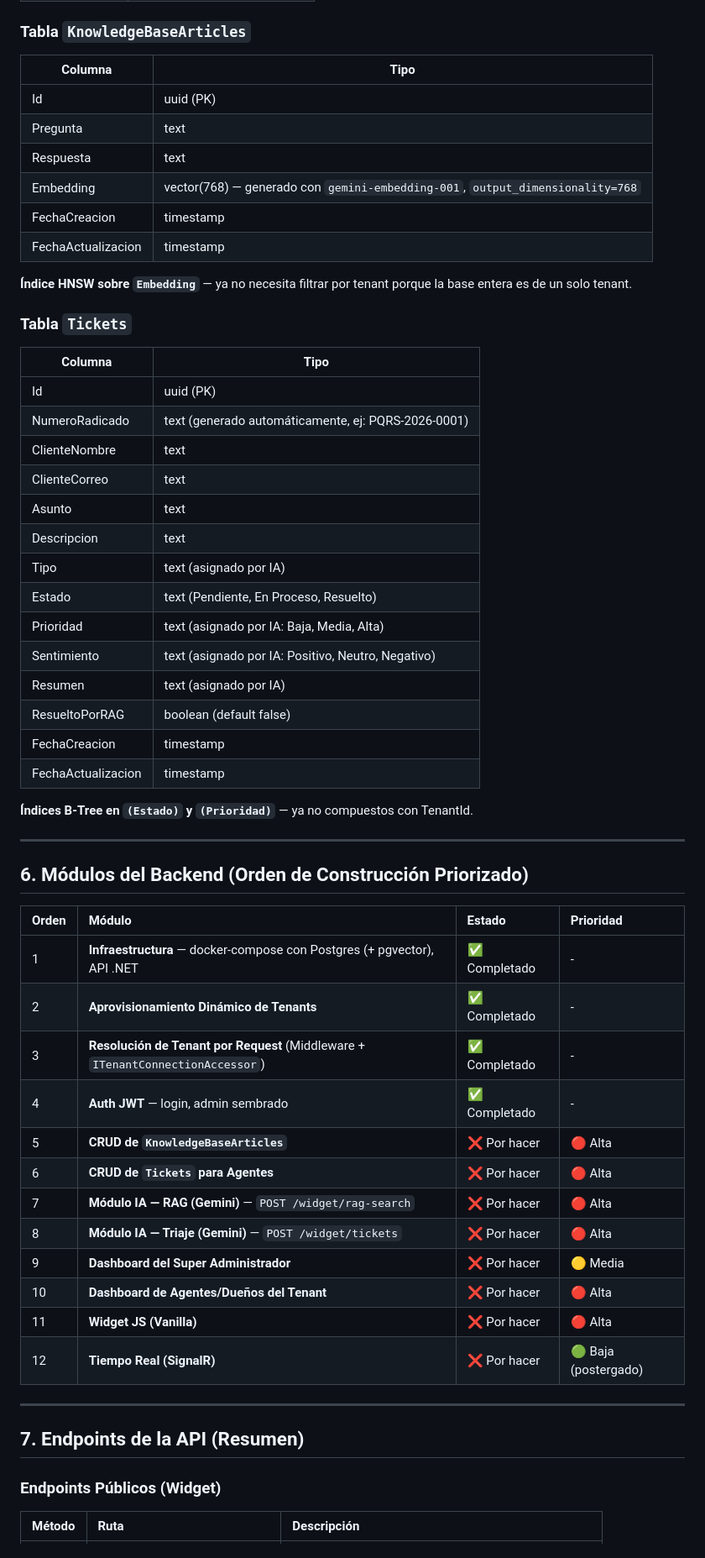
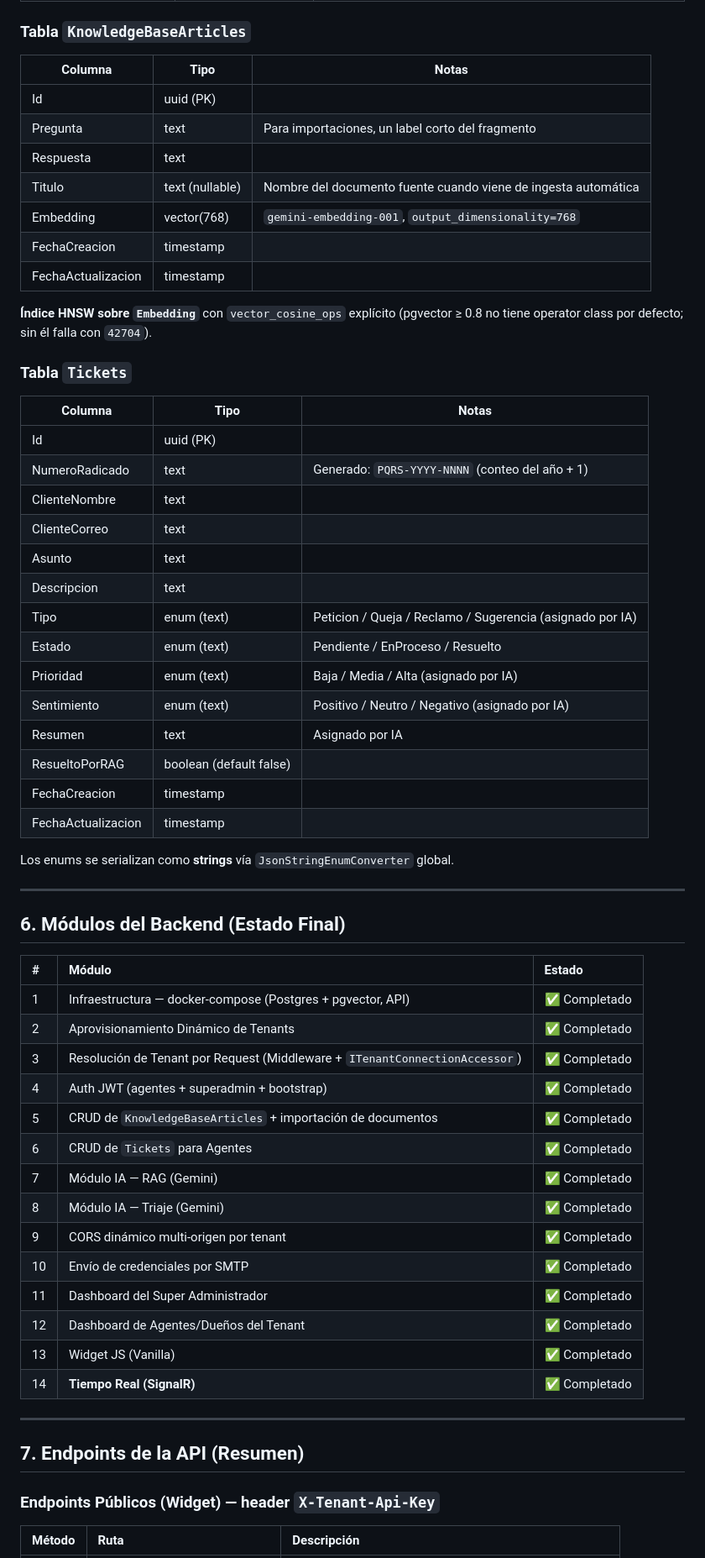
Before and after one commit to joserodriguez18/PqrsSaas, a Markdown page: docs/estructura.md, the part around one of its changes. Shown at 84% size. Rendered like a GitHub page.

Commit message:
Docs: Actualizaciòn del archivo estructura.md para quien desea agregar caracteristicas sepa por donde empezar

```diff
--- a/docs/estructura.md
+++ b/docs/estructura.md
@@ -87,62 +121,65 @@
 
 ### Tabla `KnowledgeBaseArticles`
 
-| Columna | Tipo |
-|---|---|
-| Id | uuid (PK) |
-| Pregunta | text |
-| Respuesta | text |
-| Embedding | vector(768) — generado con `gemini-embedding-001`, `output_dimensionality=768` |
-| FechaCreacion | timestamp |
-| FechaActualizacion | timestamp |
+| Columna | Tipo | Notas |
+|---|---|---|
+| Id | uuid (PK) | |
+| Pregunta | text | Para importaciones, un label corto del fragmento |
+| Respuesta | text | |
+| Titulo | text (nullable) | Nombre del documento fuente cuando viene de ingesta automática |
+| Embedding | vector(768) | `gemini-embedding-001`, `output_dimensionality=768` |
+| FechaCreacion | timestamp | |
+| FechaActualizacion | timestamp | |
 
-**Índice HNSW sobre `Embedding`** — ya no necesita filtrar por tenant porque la base entera es de un solo tenant.
+**Índice HNSW sobre `Embedding`** con `vector_cosine_ops` explícito (pgvector ≥ 0.8 no tiene operator class por defecto; sin él falla con `42704`).
 
 ### Tabla `Tickets`
 
-| Columna | Tipo |
-|---|---|
-| Id | uuid (PK) |
-| NumeroRadicado | text (generado automáticamente, ej: PQRS-2026-0001) |
-| ClienteNombre | text |
-| ClienteCorreo | text |
-| Asunto | text |
-| Descripcion | text |
-| Tipo | text (asignado por IA) |
-| Estado | text (Pendiente, En Proceso, Resuelto) |
-| Prioridad | text (asignado por IA: Baja, Media, Alta) |
-| Sentimiento | text (asignado por IA: Positivo, Neutro, Negativo) |
-| Resumen | text (asignado por IA) |
-| ResueltoPorRAG | boolean (default false) |
-| FechaCreacion | timestamp |
-| FechaActualizacion | timestamp |
+| Columna | Tipo | Notas |
+|---|---|---|
+| Id | uuid (PK) | |
+| NumeroRadicado | text | Generado: `PQRS-YYYY-NNNN` (conteo del año + 1) |
+| ClienteNombre | text | |
+| ClienteCorreo | text | |
+| Asunto | text | |
+| Descripcion | text | |
+| Tipo | enum (text) | Peticion / Queja / Reclamo / Sugerencia (asignado por IA) |
+| Estado | enum (text) | Pendiente / EnProceso / Resuelto |
+| Prioridad | enum (text) | Baja / Media / Alta (asignado por IA) |
+| Sentimiento | enum (text) | Positivo / Neutro / Negativo (asignado por IA) |
+| Resumen | text | Asignado por IA |
+| ResueltoPorRAG | boolean (default false) | |
+| FechaCreacion | timestamp | |
+| FechaActualizacion | timestamp | |
 
-**Índices B-Tree en `(Estado)` y `(Prioridad)`** — ya no compuestos con TenantId.
+Los enums se serializan como **strings** vía `JsonStringEnumConverter` global.
 
 ---
 
-## 6. Módulos del Backend (Orden de Construcción Priorizado)
+## 6. Módulos del Backend (Estado Final)
 
-| Orden | Módulo | Estado | Prioridad |
-| :--- | :--- | :--- | :--- |
-| 1 | **Infraestructura** — docker-compose con Postgres (+ pgvector), API .NET | ✅ Completado | - |
-| 2 | **Aprovisionamiento Dinámico de Tenants** | ✅ Completado | - |
-| 3 | **Resolución de Tenant por Request** (Middleware + `ITenantConnectionAccessor`) | ✅ Completado | - |
-| 4 | **Auth JWT** — login, admin sembrado | ✅ Completado | - |
-| 5 | **CRUD de `KnowledgeBaseArticles`** | ❌ Por hacer | 🔴 Alta |
-| 6 | **CRUD de `Tickets` para Agentes** | ❌ Por hacer | 🔴 Alta |
-| 7 | **Módulo IA — RAG (Gemini)** — `POST /widget/rag-search` | ❌ Por hacer | 🔴 Alta |
-| 8 | **Módulo IA — Triaje (Gemini)** — `POST /widget/tickets` | ❌ Por hacer | 🔴 Alta |
-| 9 | **Dashboard del Super Administrador** | ❌ Por hacer | 🟡 Media |
-| 10 | **Dashboard de Agentes/Dueños del Tenant** | ❌ Por hacer | 🔴 Alta |
-| 11 | **Widget JS (Vanilla)** | ❌ Por hacer | 🔴 Alta |
-| 12 | **Tiempo Real (SignalR)** | ❌ Por hacer | 🟢 Baja (postergado) |
+| # | Módulo | Estado |
+| :--- | :--- | :--- |
+| 1 | Infraestructura — docker-compose (Postgres + pgvector, API) | ✅ Completado |
+| 2 | Aprovisionamiento Dinámico de Tenants | ✅ Completado |
+| 3 | Resolución de Tenant por Request (Middleware + `ITenantConnectionAccessor`) | ✅ Completado |
+| 4 | Auth JWT (agentes + superadmin + bootstrap) | ✅ Completado |
+| 5 | CRUD de `KnowledgeBaseArticles` + importación de documentos | ✅ Completado |
+| 6 | CRUD de `Tickets` para Agentes | ✅ Completado |
+| 7 | Módulo IA — RAG (Gemini) | ✅ Completado |
+| 8 | Módulo IA — Triaje (Gemini) | ✅ Completado |
+| 9 | CORS dinámico multi-origen por tenant | ✅ Completado |
+| 10 | Envío de credenciales por SMTP | ✅ Completado |
+| 11 | Dashboard del Super Administrador | ✅ Completado |
+| 12 | Dashboard de Agentes/Dueños del Tenant | ✅ Completado |
+| 13 | Widget JS (Vanilla) | ✅ Completado |
+| 14 | **Tiempo Real (SignalR)** | ✅ Completado |
 
 ---
 
 ## 7. Endpoints de la API (Resumen)
 
-### Endpoints Públicos (Widget)
+### Endpoints Públicos (Widget) — header `X-Tenant-Api-Key`
 
 | Método | Ruta | Descripción |
 | :--- | :--- | :--- |
```
Also changed, not shown: other parts of docs/estructura.md (+127 -87 lines).
